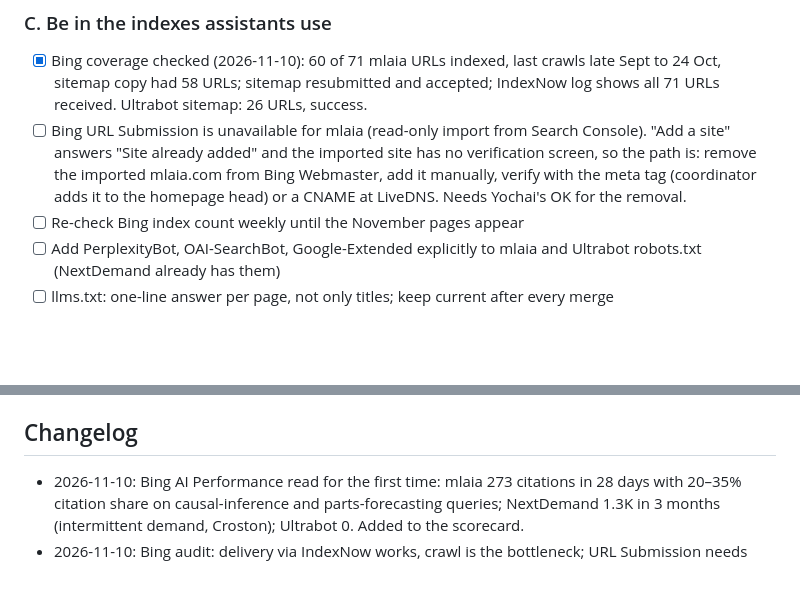
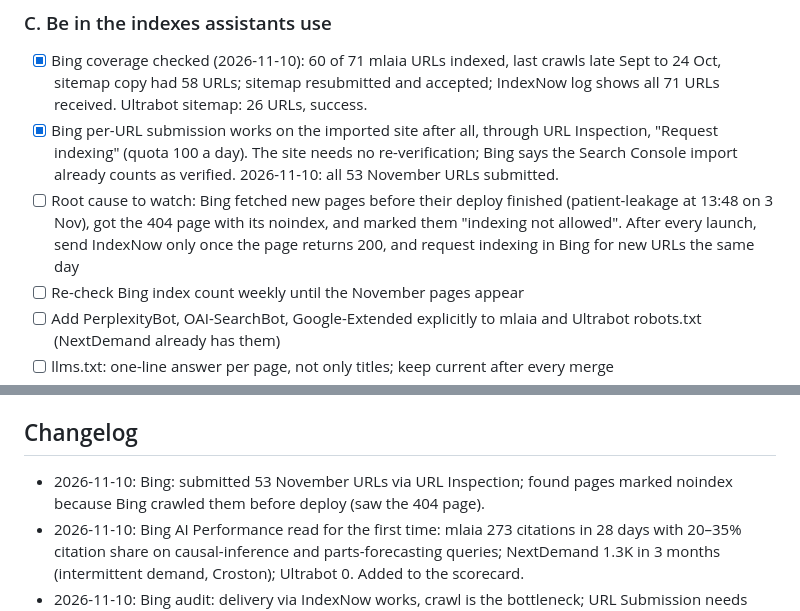
Before and after one commit to mlaia/mlaia-site, a Markdown page: _growth/growth-plan.md, 2 parts joined by grey strips. Rendered like a GitHub page; blank space fills up the shorter version.

Commit message:
Growth plan: Bing submission path and the early-crawl noindex finding
Co-Authored-By: Claude Opus 5.5 <noreply@anthropic.com>

```diff
--- a/_growth/growth-plan.md
+++ b/_growth/growth-plan.md
@@ -63,7 +63,8 @@ Status marks: `[ ]` not started, `[~]` in progress (owner in brackets), `[x]` do
 
 ### C. Be in the indexes assistants use
 - [x] Bing coverage checked (2026-11-10): 60 of 71 mlaia URLs indexed, last crawls late Sept to 24 Oct, sitemap copy had 58 URLs; sitemap resubmitted and accepted; IndexNow log shows all 71 URLs received. Ultrabot sitemap: 26 URLs, success.
-- [ ] Bing URL Submission is unavailable for mlaia (read-only import from Search Console). "Add a site" answers "Site already added" and the imported site has no verification screen, so the path is: remove the imported mlaia.com from Bing Webmaster, add it manually, verify with the meta tag (coordinator adds it to the homepage head) or a CNAME at LiveDNS. Needs Yochai's OK for the removal.
+- [x] Bing per-URL submission works on the imported site after all, through URL Inspection, "Request indexing" (quota 100 a day). The site needs no re-verification; Bing says the Search Console import already counts as verified. 2026-11-10: all 53 November URLs submitted.
+- [ ] Root cause to watch: Bing fetched new pages before their deploy finished (patient-leakage at 13:48 on 3 Nov), got the 404 page with its noindex, and marked them "indexing not allowed". After every launch, send IndexNow only once the page returns 200, and request indexing in Bing for new URLs the same day
 - [ ] Re-check Bing index count weekly until the November pages appear
 - [ ] Add PerplexityBot, OAI-SearchBot, Google-Extended explicitly to mlaia and Ultrabot robots.txt (NextDemand already has them)
 - [ ] llms.txt: one-line answer per page, not only titles; keep current after every merge
@@ -123,6 +124,7 @@ Status marks: `[ ]` not started, `[~]` in progress (owner in brackets), `[x]` do
 
 ## Changelog
 
+- 2026-11-10: Bing: submitted 53 November URLs via URL Inspection; found pages marked noindex because Bing crawled them before deploy (saw the 404 page).
 - 2026-11-10: Bing AI Performance read for the first time: mlaia 273 citations in 28 days with 20–35% citation share on causal-inference and parts-forecasting queries; NextDemand 1.3K in 3 months (intermittent demand, Croston); Ultrabot 0. Added to the scorecard.
 - 2026-11-10: Bing audit: delivery via IndexNow works, crawl is the bottleneck; URL Submission needs direct site verification.
 - 2026-11-10: plan created from the first full reading of Search Console, Bing, GA4 and the generative-AI report. Five sessions started (A medical, A/B tabular + causal, B sound event detection, H GA4 events, F NextDemand). Tracker opened as PR #76.
```
